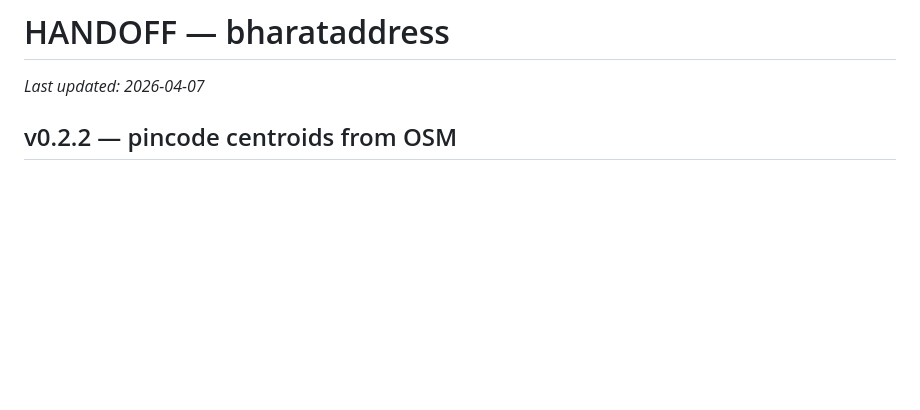
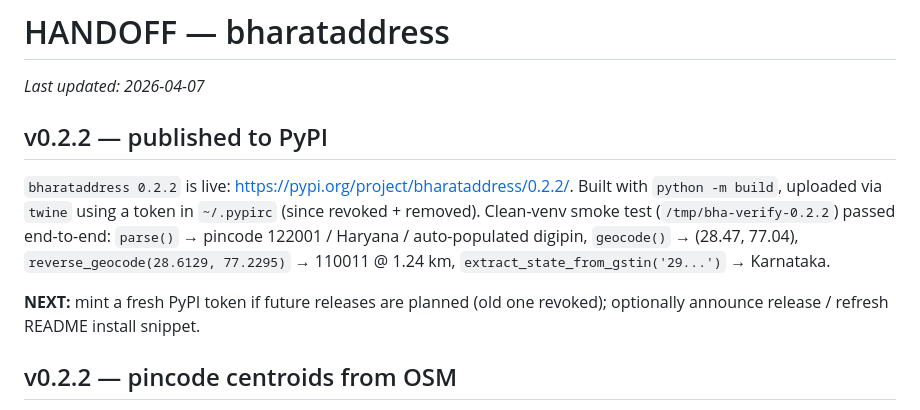
Before and after one commit to Neelagiri65/bharataddress, a Markdown page: HANDOFF.md, the part around the change. Rendered like a GitHub page; blank space fills up the shorter version.

Commit message:
docs: HANDOFF — v0.2.2 published to PyPI

```diff
--- a/HANDOFF.md
+++ b/HANDOFF.md
@@ -1,6 +1,12 @@
 # HANDOFF — bharataddress
 
 _Last updated: 2026-04-07_
+
+## v0.2.2 — published to PyPI
+
+`bharataddress 0.2.2` is live: https://pypi.org/project/bharataddress/0.2.2/. Built with `python -m build`, uploaded via `twine` using a token in `~/.pypirc` (since revoked + removed). Clean-venv smoke test (`/tmp/bha-verify-0.2.2`) passed end-to-end: `parse()` → pincode 122001 / Haryana / auto-populated digipin, `geocode()` → (28.47, 77.04), `reverse_geocode(28.6129, 77.2295)` → 110011 @ 1.24 km, `extract_state_from_gstin('29...')` → Karnataka.
+
+**NEXT:** mint a fresh PyPI token if future releases are planned (old one revoked); optionally announce release / refresh README install snippet.
 
 ## v0.2.2 — pincode centroids from OSM
 
```
